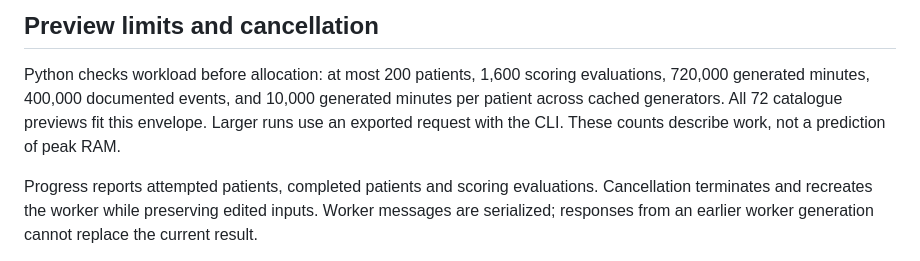
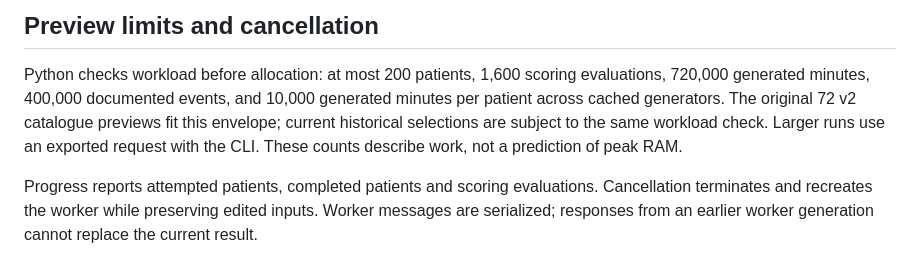
Before and after one commit to reblocke/sofa_resp_sim, a Markdown page: docs/WEB_APP.md, the part around the change. GitHub-like rendering.

```diff
--- a/docs/WEB_APP.md
+++ b/docs/WEB_APP.md
@@ -122,8 +122,9 @@ the prior result stale; its bundle retains the original immutable request.
 
 Python checks workload before allocation: at most 200 patients, 1,600 scoring
 evaluations, 720,000 generated minutes, 400,000 documented events, and 10,000
-generated minutes per patient across cached generators. All 72 catalogue
-previews fit this envelope. Larger runs use an exported request with the CLI.
+generated minutes per patient across cached generators. The original 72 v2
+catalogue previews fit this envelope; current historical selections are subject
+to the same workload check. Larger runs use an exported request with the CLI.
 These counts describe work, not a prediction of peak RAM.
 
 Progress reports attempted patients, completed patients and scoring evaluations.
```
Also changed, not shown: README.md (+5 -3 lines), docs/ARCHITECTURE.md (+1 -0 lines).
